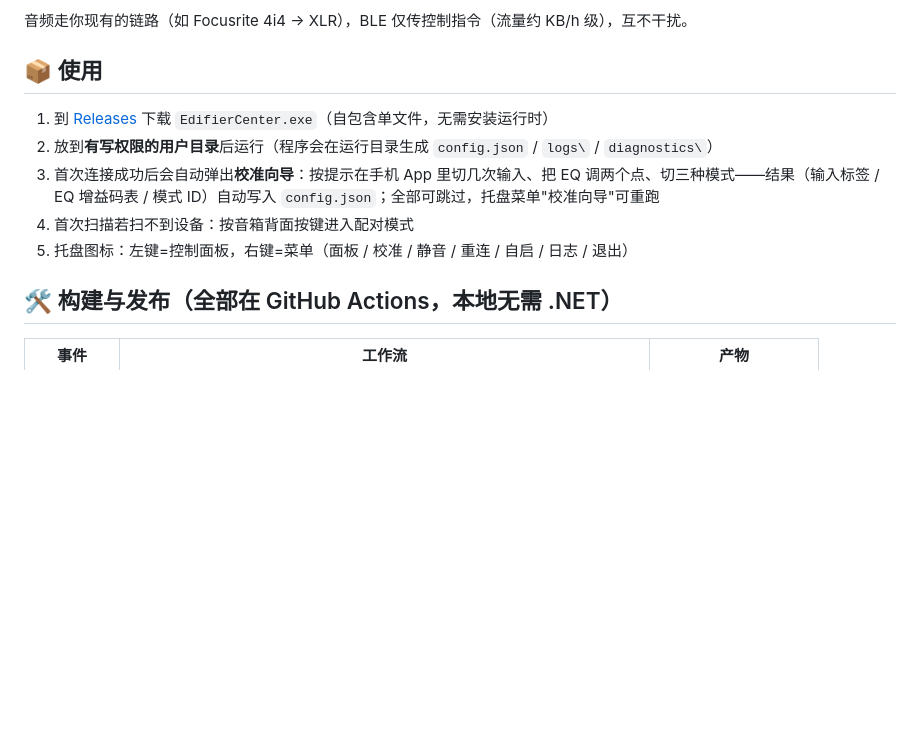
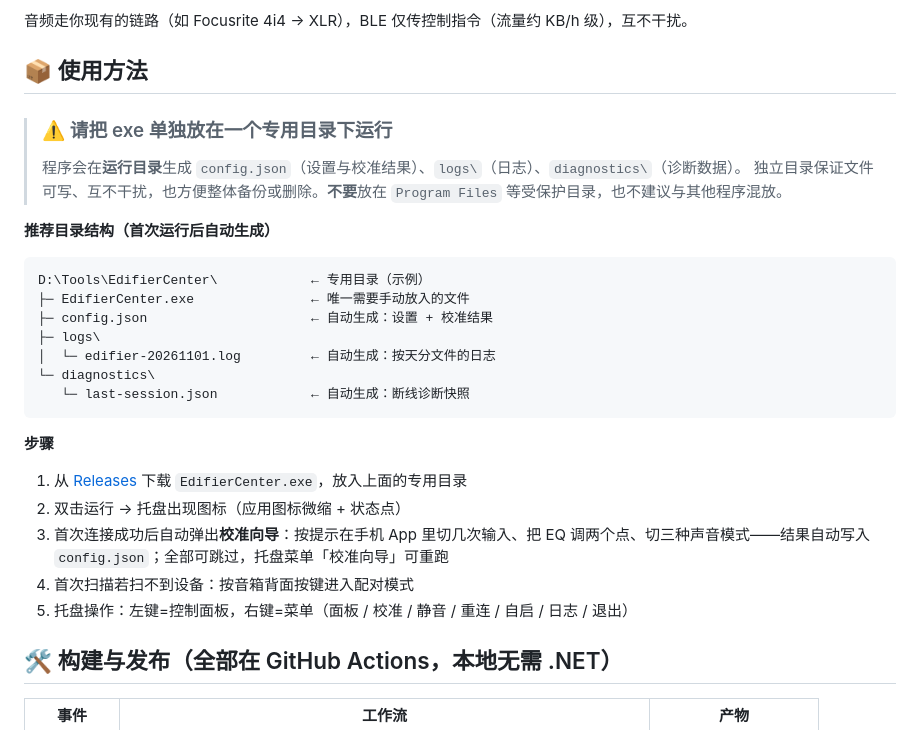
Before and after one commit to hifn123p/edifier-center, a Markdown page: README.md, the part around one of its changes. GitHub-like rendering; blank space fills up the shorter version.

````diff
--- a/README.md
+++ b/README.md
@@ -49,13 +60,31 @@
 
 音频走你现有的链路（如 Focusrite 4i4 → XLR），BLE 仅传控制指令（流量约 KB/h 级），互不干扰。
 
-## 📦 使用
+## 📦 使用方法
 
-1. 到 [Releases](../../releases) 下载 `EdifierCenter.exe`（自包含单文件，无需安装运行时）
-2. 放到**有写权限的用户目录**后运行（程序会在运行目录生成 `config.json` / `logs\` / `diagnostics\`）
-3. 首次连接成功后会自动弹出**校准向导**：按提示在手机 App 里切几次输入、把 EQ 调两个点、切三种模式——结果（输入标签 / EQ 增益码表 / 模式 ID）自动写入 `config.json`；全部可跳过，托盘菜单"校准向导"可重跑
+> ### ⚠️ 请把 exe 单独放在一个专用目录下运行
+> 程序会在**运行目录**生成 `config.json`（设置与校准结果）、`logs\`（日志）、`diagnostics\`（诊断数据）。
+> 独立目录保证文件可写、互不干扰，也方便整体备份或删除。**不要**放在 `Program Files` 等受保护目录，也不建议与其他程序混放。
+
+**推荐目录结构（首次运行后自动生成）**
+
+```
+D:\Tools\EdifierCenter\            ← 专用目录（示例）
+├─ EdifierCenter.exe               ← 唯一需要手动放入的文件
+├─ config.json                     ← 自动生成：设置 + 校准结果
+├─ logs\
+│  └─ edifier-20261101.log         ← 自动生成：按天分文件的日志
+└─ diagnostics\
+   └─ last-session.json            ← 自动生成：断线诊断快照
+```
+
+**步骤**
+
+1. 从 [Releases](../../releases) 下载 `EdifierCenter.exe`，放入上面的专用目录
+2. 双击运行 → 托盘出现图标（应用图标微缩 + 状态点）
+3. 首次连接成功后自动弹出**校准向导**：按提示在手机 App 里切几次输入、把 EQ 调两个点、切三种声音模式——结果自动写入 `config.json`；全部可跳过，托盘菜单「校准向导」可重跑
 4. 首次扫描若扫不到设备：按音箱背面按键进入配对模式
-5. 托盘图标：左键=控制面板，右键=菜单（面板 / 校准 / 静音 / 重连 / 自启 / 日志 / 退出）
+5. 托盘操作：左键=控制面板，右键=菜单（面板 / 校准 / 静音 / 重连 / 自启 / 日志 / 退出）
 
 ## 🛠️ 构建与发布（全部在 GitHub Actions，本地无需 .NET）
 
````
Also changed, not shown: other parts of README.md (+13 -2 lines), docs/images/preview/flyout.png (added), docs/images/preview/tray.png (added).
